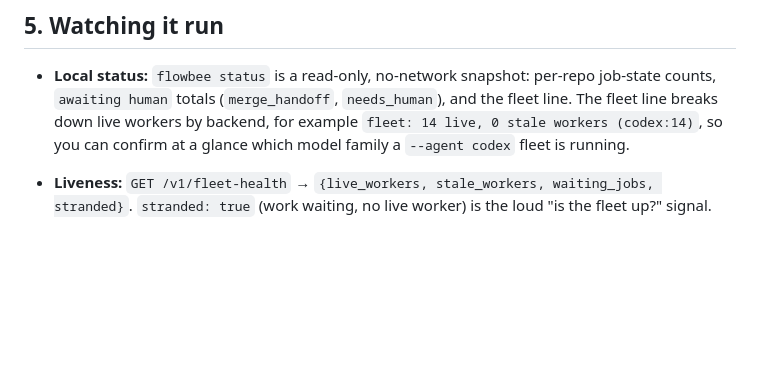
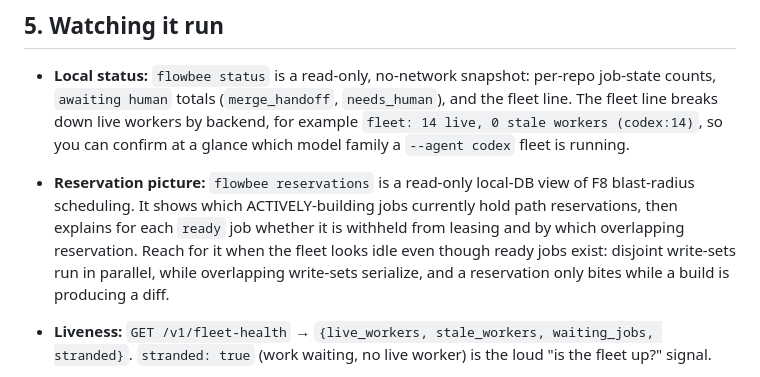
Before and after one commit to samhotchkiss/flowbee, a Markdown page: docs/operating.md, the part around the change. Drawn GitHub-style; blank space fills up the shorter version.

Commit message:
docs: document flowbee reservations
Add an operating guide entry for the read-only `flowbee reservations` command in
the observability section near `flowbee status`. The new note explains that the
command prints the F8 blast-radius reservation picture from the local database:
which actively-building jobs hold path reservations, and whether each ready job is
withheld from leasing by an overlapping reservation.

This gives operators a direct diagnostic for apparent fleet starvation, especially
when ready jobs exist but are intentionally serialized because their write-sets
overlap. The entry also calls out that reservations are held only while a build is
actively producing a diff, and that disjoint write-sets continue to lease and run in
parallel.

```diff
--- a/docs/operating.md
+++ b/docs/operating.md
@@ -242,6 +242,12 @@ building → review_pending → code_review → mergeable → merging → done**
   the fleet line. The fleet line breaks down live workers by backend, for example
   `fleet: 14 live, 0 stale workers (codex:14)`, so you can confirm at a glance
   which model family a `--agent codex` fleet is running.
+- **Reservation picture:** `flowbee reservations` is a read-only local-DB view of
+  F8 blast-radius scheduling. It shows which ACTIVELY-building jobs currently hold
+  path reservations, then explains for each `ready` job whether it is withheld from
+  leasing and by which overlapping reservation. Reach for it when the fleet looks idle
+  even though ready jobs exist: disjoint write-sets run in parallel, while overlapping
+  write-sets serialize, and a reservation only bites while a build is producing a diff.
 - **Liveness:** `GET /v1/fleet-health` → `{live_workers, stale_workers, waiting_jobs,
   stranded}`. `stranded: true` (work waiting, no live worker) is the loud "is the fleet
   up?" signal.
```
